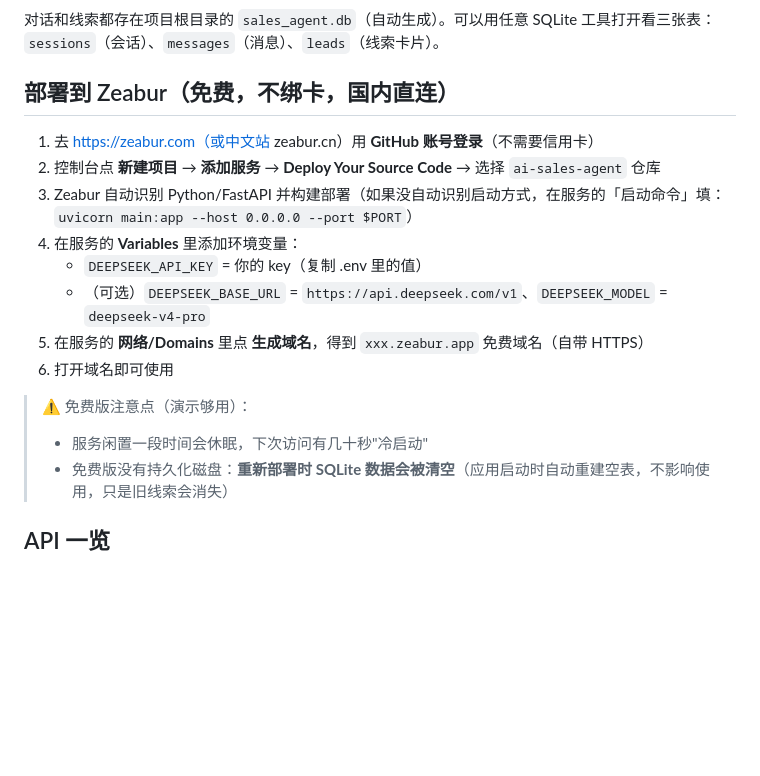
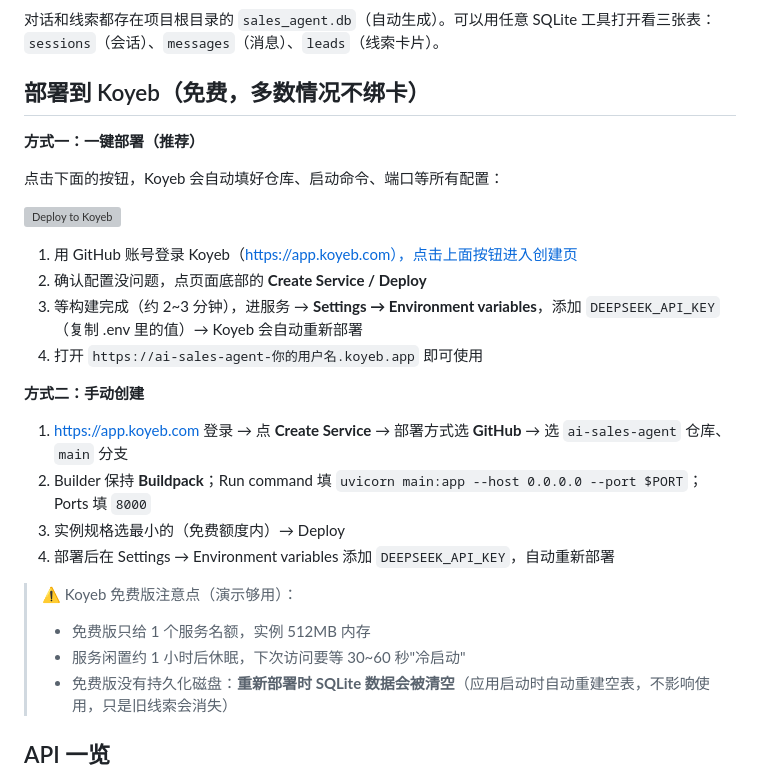
Before and after one commit to Heart727/ai-sales-agent, a Markdown page: README.md, the part around the change. GitHub-like rendering; blank space fills up the shorter version; grey boxes are pictures that could not be loaded.

Commit message:
部署：README 改为 Koyeb 一键部署（含 Deploy to Koyeb 按钮）
Co-Authored-By: Claude <noreply@anthropic.com>

```diff
--- a/README.md
+++ b/README.md
@@ -102,19 +102,29 @@ python verify_api.py
 
 对话和线索都存在项目根目录的 `sales_agent.db`（自动生成）。可以用任意 SQLite 工具打开看三张表：`sessions`（会话）、`messages`（消息）、`leads`（线索卡片）。
 
-## 部署到 Zeabur（免费，不绑卡，国内直连）
+## 部署到 Koyeb（免费，多数情况不绑卡）
 
-1. 去 https://zeabur.com（或中文站 zeabur.cn）用 **GitHub 账号登录**（不需要信用卡）
-2. 控制台点 **新建项目** → **添加服务** → **Deploy Your Source Code** → 选择 `ai-sales-agent` 仓库
-3. Zeabur 自动识别 Python/FastAPI 并构建部署（如果没自动识别启动方式，在服务的「启动命令」填：`uvicorn main:app --host 0.0.0.0 --port $PORT`）
-4. 在服务的 **Variables** 里添加环境变量：
-   - `DEEPSEEK_API_KEY` = 你的 key（复制 .env 里的值）
-   - （可选）`DEEPSEEK_BASE_URL` = `https://api.deepseek.com/v1`、`DEEPSEEK_MODEL` = `deepseek-v4-pro`
-5. 在服务的 **网络/Domains** 里点 **生成域名**，得到 `xxx.zeabur.app` 免费域名（自带 HTTPS）
-6. 打开域名即可使用
+**方式一：一键部署（推荐）**
 
-> ⚠️ 免费版注意点（演示够用）：
-> - 服务闲置一段时间会休眠，下次访问有几十秒"冷启动"
+点击下面的按钮，Koyeb 会自动填好仓库、启动命令、端口等所有配置：
+
+[![Deploy to Koyeb](https://www.koyeb.com/static/images/deploy/button.svg)](https://app.koyeb.com/deploy?type=git&builder=buildpack&repository=github.com/Heart727/ai-sales-agent&branch=main&name=ai-sales-agent&run_command=uvicorn%20main:app%20--host%200.0.0.0%20--port%20%24PORT&ports=8000;http;/)
+
+1. 用 GitHub 账号登录 Koyeb（https://app.koyeb.com），点击上面按钮进入创建页
+2. 确认配置没问题，点页面底部的 **Create Service / Deploy**
+3. 等构建完成（约 2~3 分钟），进服务 → **Settings → Environment variables**，添加 `DEEPSEEK_API_KEY`（复制 .env 里的值）→ Koyeb 会自动重新部署
+4. 打开 `https://ai-sales-agent-你的用户名.koyeb.app` 即可使用
+
+**方式二：手动创建**
+
+1. https://app.koyeb.com 登录 → 点 **Create Service** → 部署方式选 **GitHub** → 选 `ai-sales-agent` 仓库、`main` 分支
+2. Builder 保持 **Buildpack**；Run command 填 `uvicorn main:app --host 0.0.0.0 --port $PORT`；Ports 填 `8000`
+3. 实例规格选最小的（免费额度内）→ Deploy
+4. 部署后在 Settings → Environment variables 添加 `DEEPSEEK_API_KEY`，自动重新部署
+
+> ⚠️ Koyeb 免费版注意点（演示够用）：
+> - 免费版只给 1 个服务名额，实例 512MB 内存
+> - 服务闲置约 1 小时后休眠，下次访问要等 30~60 秒"冷启动"
 > - 免费版没有持久化磁盘：**重新部署时 SQLite 数据会被清空**（应用启动时自动重建空表，不影响使用，只是旧线索会消失）
 
 ## API 一览
```
